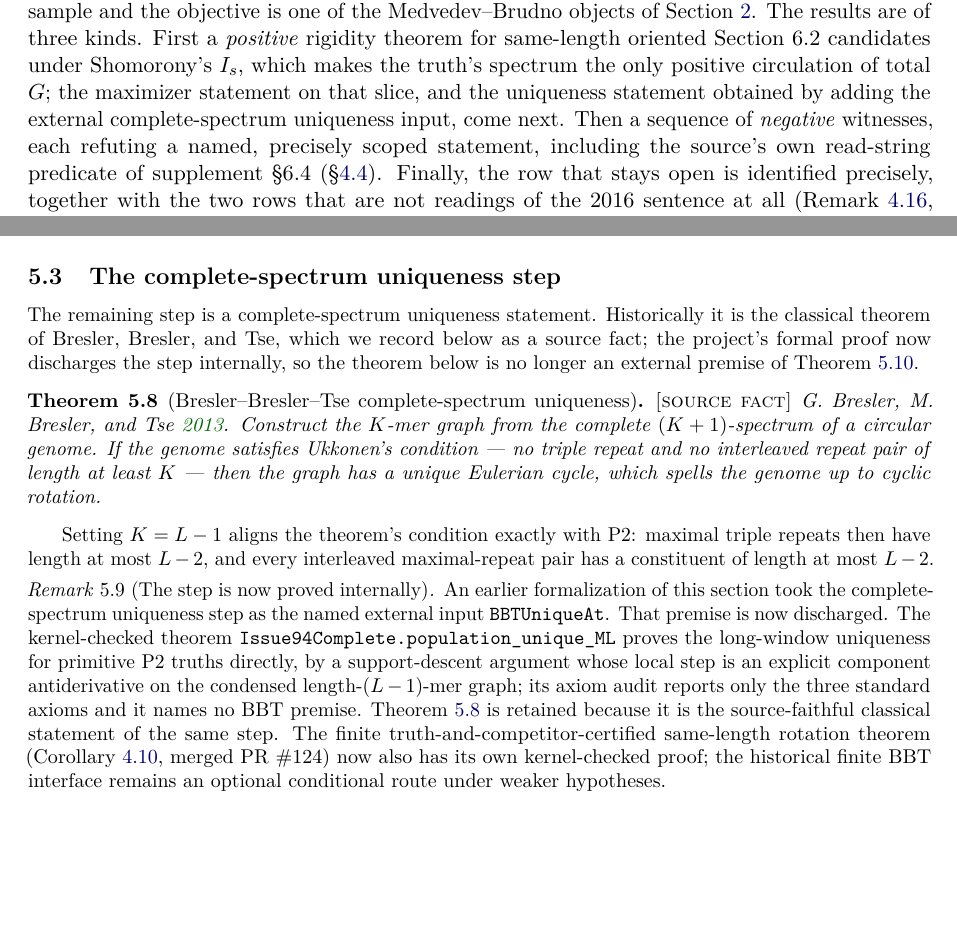
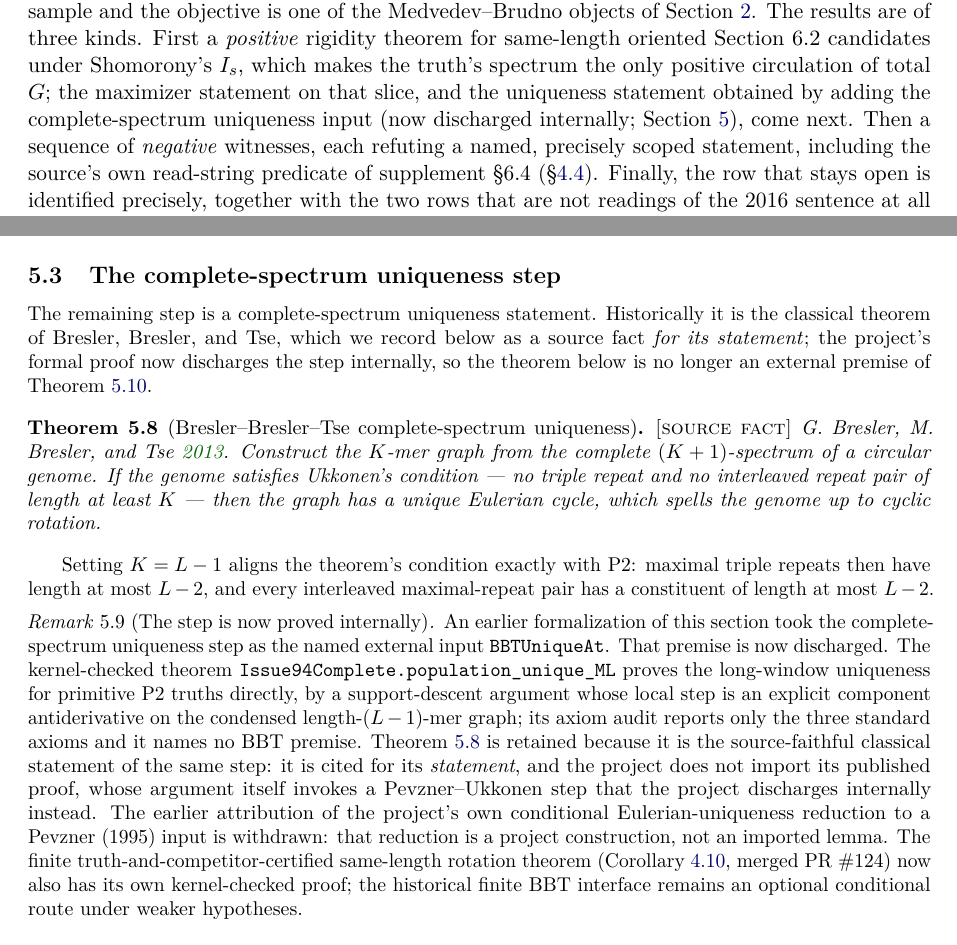
Before and after one commit to ottojung/assemblyp1, a LaTeX paper (paper/main.tex, which reads paper/sections/04-finite-results.tex, paper/sections/05-population.tex): two parts of pages 11 and 27 of 38, joined at a grey line, cut so that both start at the same text, the shorter picture padded with empty space. Compiled offline with pdfLaTeX.

Commit message:
#221: reconcile external-vs-internal complete-spectrum wording and BBT attribution
Residual (2): §4 and the introduction called the complete-spectrum
uniqueness input 'external'; §5 proves it internally. Drop the stale
'external' and cross-reference the internal discharge.

Residual (3): adopt one BBT stance. thm:BBT is cited for BBT's source
*statement* (Theorem 3); the project does not import BBT's proof, whose
argument invokes a Pevzner--Ukkonen step discharged internally, and the
earlier attribution of the project's own conditional Eulerian-uniqueness
reduction to a Pevzner (1995) input is withdrawn. Align the
BBTEulerian.lean module docstring with the same stance (comment-only).

No abstract/title change. Paper build: 38 pp, 0 undefined refs,
0 overfull hboxes/vboxes, references last.

```diff
--- a/paper/sections/04-finite-results.tex
+++ b/paper/sections/04-finite-results.tex
@@ -7,8 +7,9 @@ Section~\ref{sec:model}. The results are of three kinds. First a \emph{positive}
 rigidity theorem for same-length oriented Section~6.2 candidates under
 Shomorony's $\Is$, which makes the truth's spectrum the only positive
 circulation of total $G$; the maximizer statement on that slice, and the
-uniqueness statement obtained by adding the external complete-spectrum
-uniqueness input, come next. Then a sequence of \emph{negative}
+uniqueness statement obtained by adding the complete-spectrum uniqueness
+input (now discharged internally; Section~\ref{sec:population}), come next.
+Then a sequence of \emph{negative}
 witnesses, each refuting a named, precisely scoped statement, including the
 source's own read-string predicate of supplement \S6.4
 (\S\ref{sec:finite:historical}). Finally, the row
--- a/paper/sections/05-population.tex
+++ b/paper/sections/05-population.tex
@@ -165,8 +165,8 @@ uses P2 essentially, via the complete-spectrum uniqueness step.
 
 The remaining step is a complete-spectrum uniqueness statement. Historically it
 is the classical theorem of Bresler, Bresler, and Tse, which we record below as
-a source fact; the project's formal proof now discharges the step internally, so
-the theorem below is no longer an external premise of
+a source fact \emph{for its statement}; the project's formal proof now discharges
+the step internally, so the theorem below is no longer an external premise of
 Theorem~\ref{thm:population}.
 
 \begin{theorem}[Bresler--Bresler--Tse complete-spectrum uniqueness]
@@ -192,7 +192,12 @@ long-window uniqueness for primitive P2 truths directly, by a support-descent
 argument whose local step is an explicit component antiderivative on the
 condensed length-$(L-1)$-mer graph; its axiom audit reports only the three
 standard axioms and it names no BBT premise. Theorem~\ref{thm:BBT} is retained
-because it is the source-faithful classical statement of the same step.
+because it is the source-faithful classical statement of the same step: it is
+cited for its \emph{statement}, and the project does not import its published
+proof, whose argument itself invokes a Pevzner--Ukkonen step that the project
+discharges internally instead. The earlier attribution of the project's own
+conditional Eulerian-uniqueness reduction to a Pevzner (1995) input is
+withdrawn: that reduction is a project construction, not an imported lemma.
 The finite truth-and-competitor-certified same-length rotation theorem
 (Corollary~\ref{cor:same-length-rotation}, merged PR~\#124)
 now also has its own kernel-checked proof; the historical finite BBT
```
Also changed, not shown: paper/sections/01-introduction.tex (+4 -4 lines), 1 other file.
